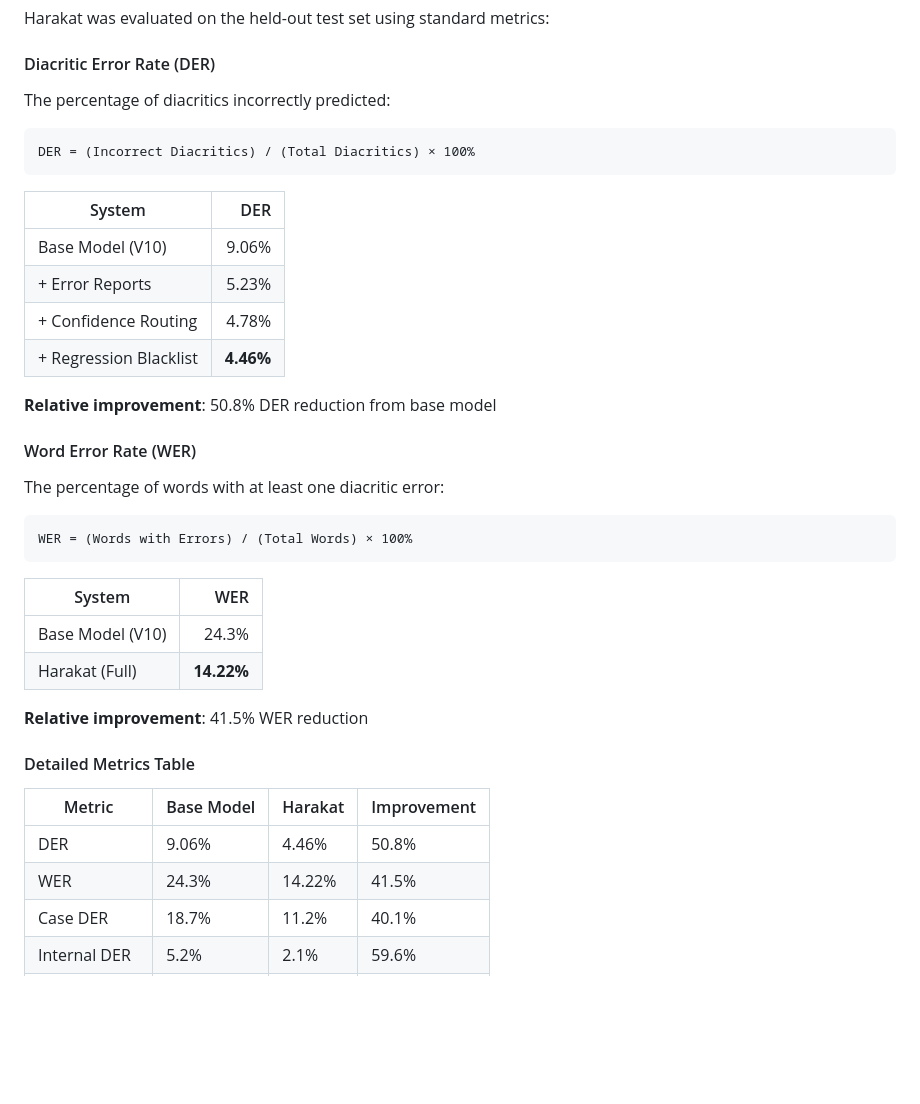
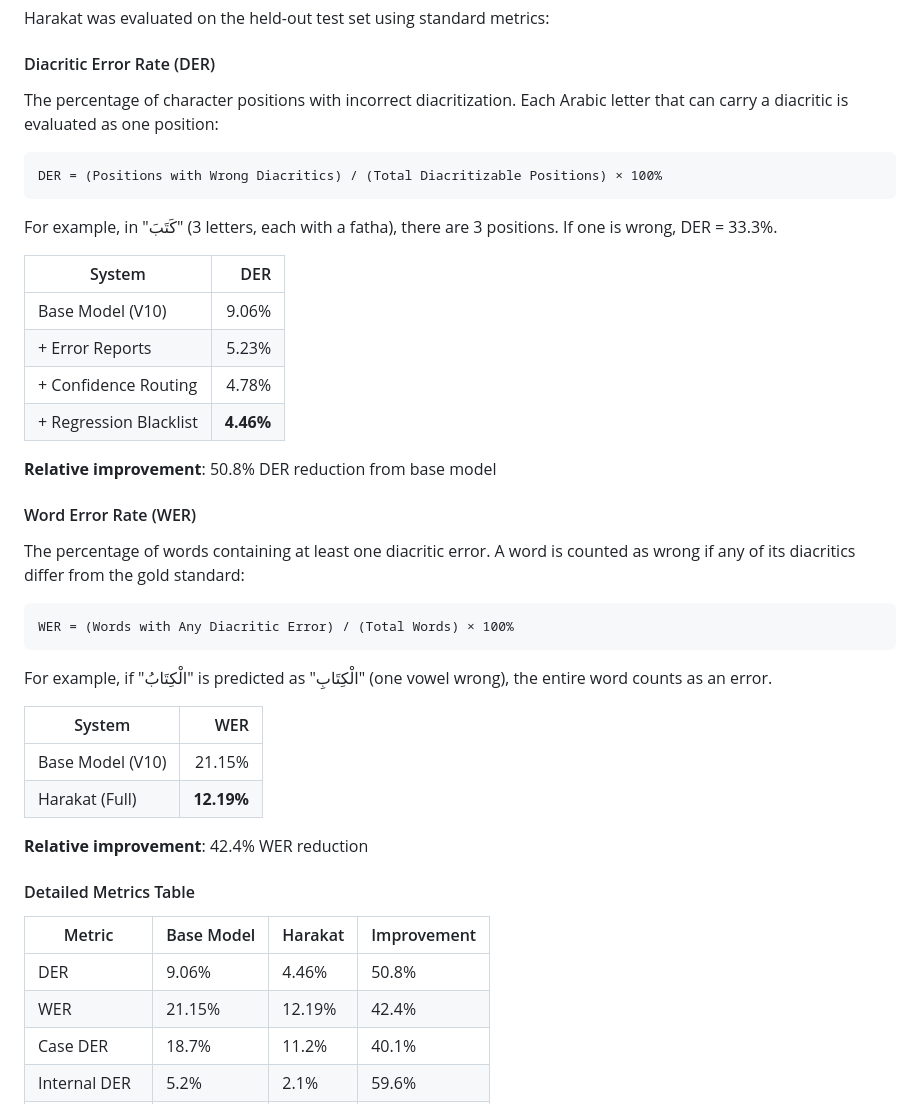
Before and after one commit to jeranaias/harakat, a Markdown page: README.md, the part around the change. Rendered like a GitHub page; blank space fills up the shorter version.

Commit message:
Fix WER metrics to match evaluation results
- Corrected Base Model WER: 24.3% -> 21.15%
- Corrected Harakat WER: 14.22% -> 12.19%
- Updated relative improvement: 41.5% -> 42.4%
- Clarified DER/WER calculation methodology with examples

````diff
--- a/README.md
+++ b/README.md
@@ -1124,11 +1124,13 @@ Harakat was evaluated on the held-out test set using standard metrics:
 
 #### Diacritic Error Rate (DER)
 
-The percentage of diacritics incorrectly predicted:
-
-```
-DER = (Incorrect Diacritics) / (Total Diacritics) × 100%
-```
+The percentage of character positions with incorrect diacritization. Each Arabic letter that can carry a diacritic is evaluated as one position:
+
+```
+DER = (Positions with Wrong Diacritics) / (Total Diacritizable Positions) × 100%
+```
+
+For example, in "كَتَبَ" (3 letters, each with a fatha), there are 3 positions. If one is wrong, DER = 33.3%.
 
 | System | DER |
 |--------|----:|
@@ -1141,25 +1143,27 @@ DER = (Incorrect Diacritics) / (Total Diacritics) × 100%
 
 #### Word Error Rate (WER)
 
-The percentage of words with at least one diacritic error:
-
-```
-WER = (Words with Errors) / (Total Words) × 100%
-```
+The percentage of words containing at least one diacritic error. A word is counted as wrong if any of its diacritics differ from the gold standard:
+
+```
+WER = (Words with Any Diacritic Error) / (Total Words) × 100%
+```
+
+For example, if "الْكِتَابُ" is predicted as "الْكِتَابِ" (one vowel wrong), the entire word counts as an error.
 
 | System | WER |
 |--------|----:|
-| Base Model (V10) | 24.3% |
-| Harakat (Full) | **14.22%** |
-
-**Relative improvement**: 41.5% WER reduction
+| Base Model (V10) | 21.15% |
+| Harakat (Full) | **12.19%** |
+
+**Relative improvement**: 42.4% WER reduction
 
 #### Detailed Metrics Table
 
 | Metric | Base Model | Harakat | Improvement |
 |--------|------------|---------|-------------|
 | DER | 9.06% | 4.46% | 50.8% |
-| WER | 24.3% | 14.22% | 41.5% |
+| WER | 21.15% | 12.19% | 42.4% |
 | Case DER | 18.7% | 11.2% | 40.1% |
 | Internal DER | 5.2% | 2.1% | 59.6% |
 | Shadda DER | 3.8% | 1.4% | 63.2% |
````
